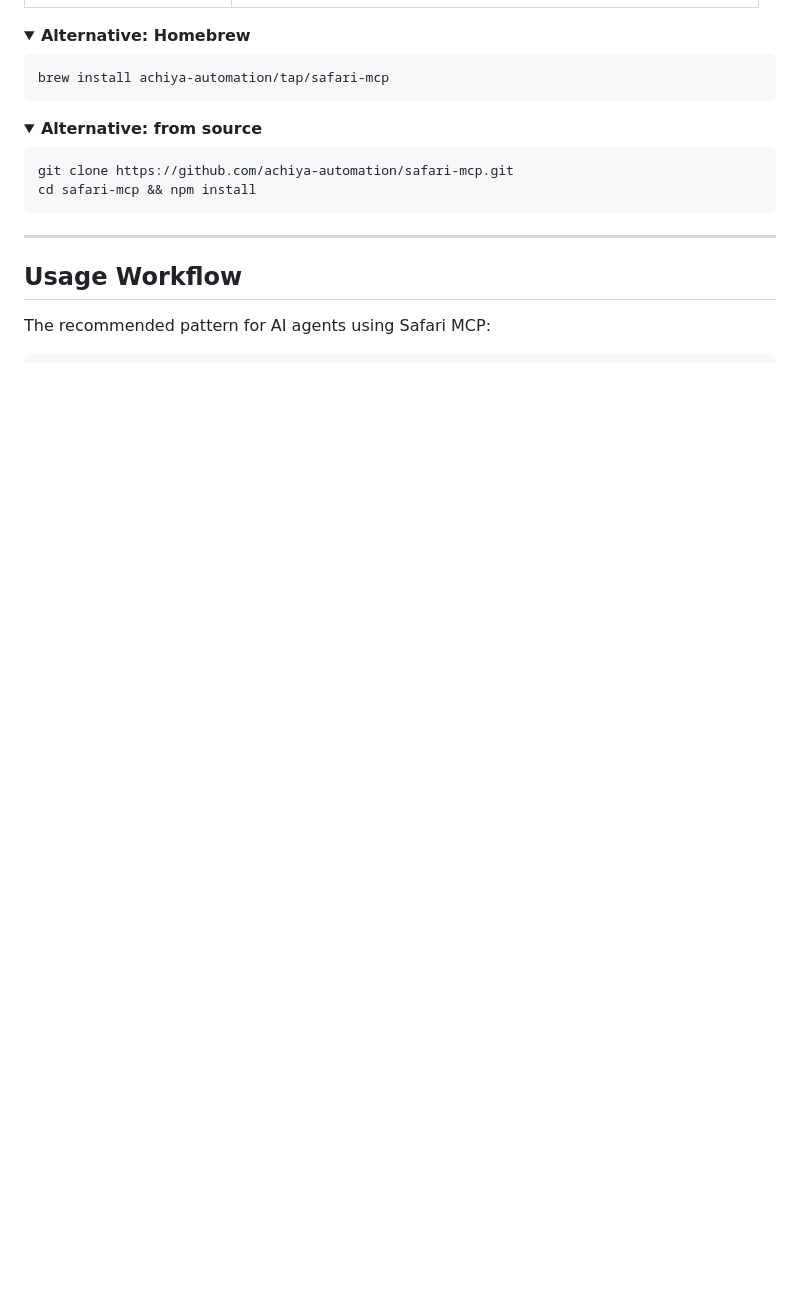
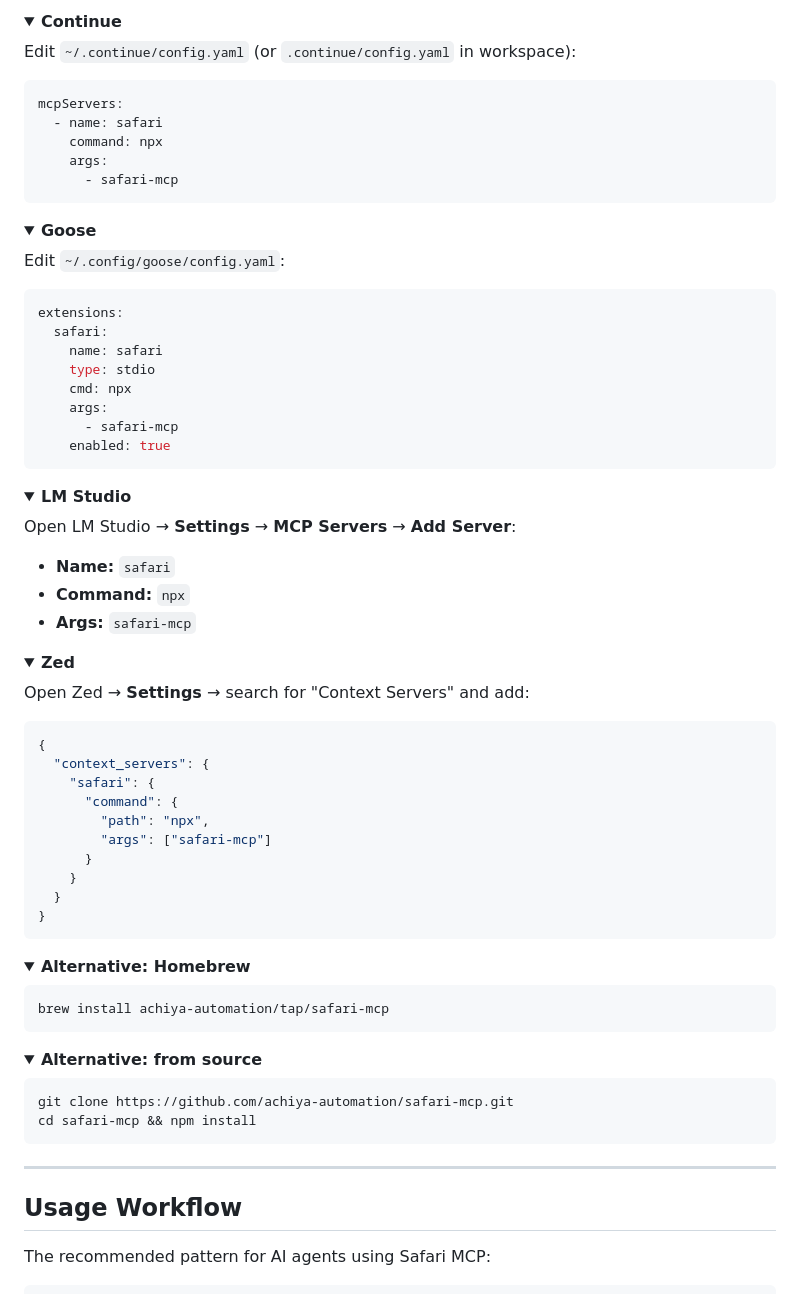
Before and after one commit to achiya-automation/safari-mcp, a Markdown page: README.md, the part around one of its changes. Drawn GitHub-style; folded sections open; blank space fills up the shorter version.

````diff
--- a/README.md
+++ b/README.md
@@ -107,3 +198,61 @@ Add to your client's config file — all clients use the same JSON:
+<details>
+<summary><b>Continue</b></summary>
+
+Edit `~/.continue/config.yaml` (or `.continue/config.yaml` in workspace):
+
+```yaml
+mcpServers:
+  - name: safari
+    command: npx
+    args:
+      - safari-mcp
+```
+</details>
+
+<details>
+<summary><b>Goose</b></summary>
+
+Edit `~/.config/goose/config.yaml`:
+
+```yaml
+extensions:
+  safari:
+    name: safari
+    type: stdio
+    cmd: npx
+    args:
+      - safari-mcp
+    enabled: true
+```
+</details>
+
+<details>
+<summary><b>LM Studio</b></summary>
+
+Open LM Studio → **Settings** → **MCP Servers** → **Add Server**:
+
+- **Name:** `safari`
+- **Command:** `npx`
+- **Args:** `safari-mcp`
+</details>
+
+<details>
+<summary><b>Zed</b></summary>
+
+Open Zed → **Settings** → search for "Context Servers" and add:
+
+```json
+{
+  "context_servers": {
+    "safari": {
+      "command": {
+        "path": "npx",
+        "args": ["safari-mcp"]
+      }
+    }
+  }
+}
+```
 </details>
 
 <details>
````
Also changed, not shown: other parts of README.md (+100 -9 lines).
